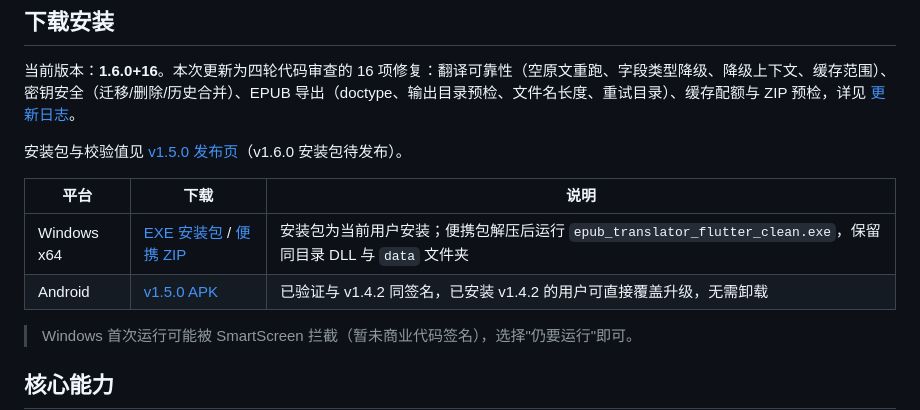
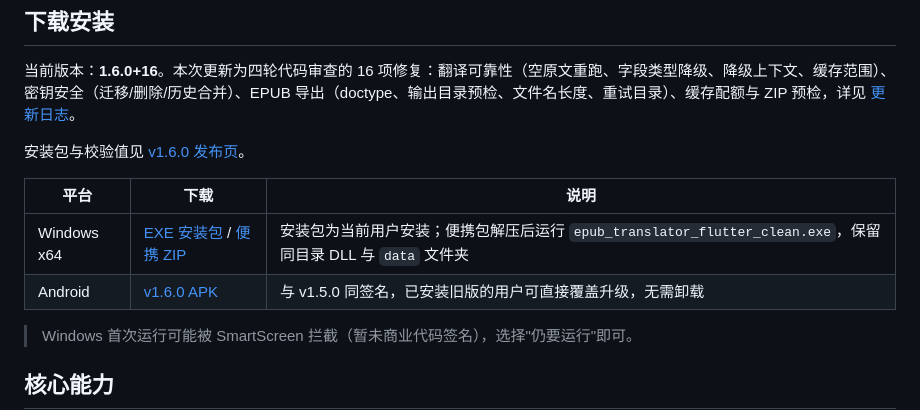
Before and after one commit to zhao922-bot/epub-translator-flutter, a Markdown page: README.md, the part around the change. Drawn GitHub-style.

Commit message:
docs: README 下载链接同步到 v1.6.0

```diff
--- a/README.md
+++ b/README.md
@@ -11,12 +11,12 @@
 
 当前版本：**1.6.0+16**。本次更新为四轮代码审查的 16 项修复：翻译可靠性（空原文重跑、字段类型降级、降级上下文、缓存范围）、密钥安全（迁移/删除/历史合并）、EPUB 导出（doctype、输出目录预检、文件名长度、重试目录）、缓存配额与 ZIP 预检，详见 [更新日志](CHANGELOG.md)。
 
-安装包与校验值见 [v1.5.0 发布页](https://github.com/zhao922-bot/epub-translator-flutter/releases/tag/v1.5.0)（v1.6.0 安装包待发布）。
+安装包与校验值见 [v1.6.0 发布页](https://github.com/zhao922-bot/epub-translator-flutter/releases/tag/v1.6.0)。
 
 | 平台 | 下载 | 说明 |
 |------|------|------|
 | Windows x64 | [EXE 安装包](https://github.com/zhao922-bot/epub-translator-flutter/releases/download/v1.5.0/epub-translator-flutter-v1.5.0-windows-x64-setup.exe) / [便携 ZIP](https://github.com/zhao922-bot/epub-translator-flutter/releases/download/v1.5.0/epub-translator-flutter-v1.5.0-windows-x64.zip) | 安装包为当前用户安装；便携包解压后运行 `epub_translator_flutter_clean.exe`，保留同目录 DLL 与 `data` 文件夹 |
-| Android | [v1.5.0 APK](https://github.com/zhao922-bot/epub-translator-flutter/releases/download/v1.5.0/epub-translator-flutter-v1.5.0-android.apk) | 已验证与 v1.4.2 同签名，已安装 v1.4.2 的用户可直接覆盖升级，无需卸载 |
+| Android | [v1.6.0 APK](https://github.com/zhao922-bot/epub-translator-flutter/releases/download/v1.6.0/epub-translator-flutter-v1.6.0-android.apk) | 与 v1.5.0 同签名，已安装旧版的用户可直接覆盖升级，无需卸载 |
 
 > Windows 首次运行可能被 SmartScreen 拦截（暂未商业代码签名），选择"仍要运行"即可。
 
```
